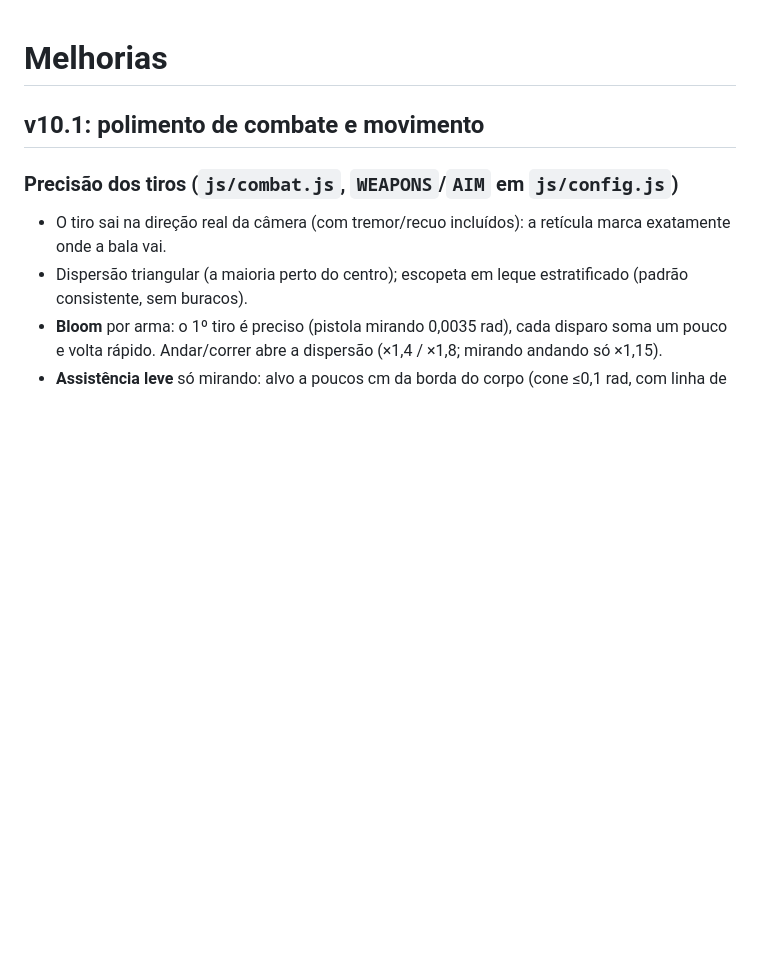
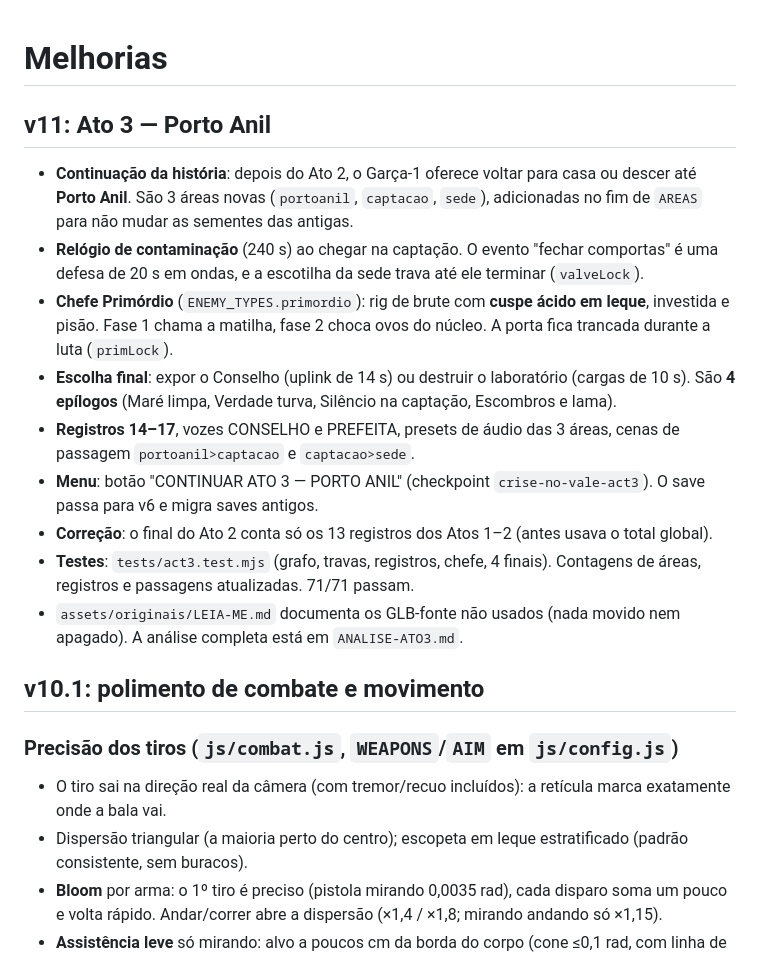
Before and after one commit to luispauloalves500/crise-no-vale, a Markdown page: IMPROVEMENTS.md, the part around the change. Drawn GitHub-style; blank space fills up the shorter version.

```diff
--- a/IMPROVEMENTS.md
+++ b/IMPROVEMENTS.md
@@ -1,4 +1,15 @@
 # Melhorias
+
+## v11: Ato 3 — Porto Anil
+- **Continuação da história**: depois do Ato 2, o Garça-1 oferece voltar para casa ou descer até **Porto Anil**. São 3 áreas novas (`portoanil`, `captacao`, `sede`), adicionadas no fim de `AREAS` para não mudar as sementes das antigas.
+- **Relógio de contaminação** (240 s) ao chegar na captação. O evento "fechar comportas" é uma defesa de 20 s em ondas, e a escotilha da sede trava até ele terminar (`valveLock`).
+- **Chefe Primórdio** (`ENEMY_TYPES.primordio`): rig de brute com **cuspe ácido em leque**, investida e pisão. Fase 1 chama a matilha, fase 2 choca ovos do núcleo. A porta fica trancada durante a luta (`primLock`).
+- **Escolha final**: expor o Conselho (uplink de 14 s) ou destruir o laboratório (cargas de 10 s). São **4 epílogos** (Maré limpa, Verdade turva, Silêncio na captação, Escombros e lama).
+- **Registros 14–17**, vozes CONSELHO e PREFEITA, presets de áudio das 3 áreas, cenas de passagem `portoanil>captacao` e `captacao>sede`.
+- **Menu**: botão "CONTINUAR ATO 3 — PORTO ANIL" (checkpoint `crise-no-vale-act3`). O save passa para v6 e migra saves antigos.
+- **Correção**: o final do Ato 2 conta só os 13 registros dos Atos 1–2 (antes usava o total global).
+- **Testes**: `tests/act3.test.mjs` (grafo, travas, registros, chefe, 4 finais). Contagens de áreas, registros e passagens atualizadas. 71/71 passam.
+- `assets/originais/LEIA-ME.md` documenta os GLB-fonte não usados (nada movido nem apagado). A análise completa está em `ANALISE-ATO3.md`.
 
 ## v10.1: polimento de combate e movimento
 
```
Also changed, not shown: README.md (+10 -0 lines).
